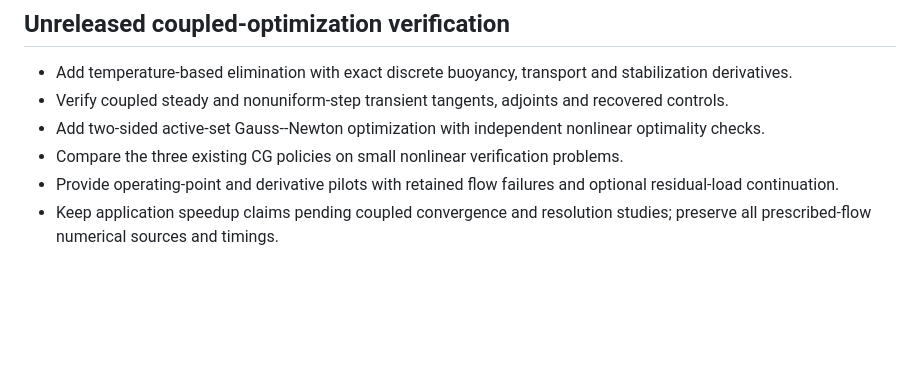
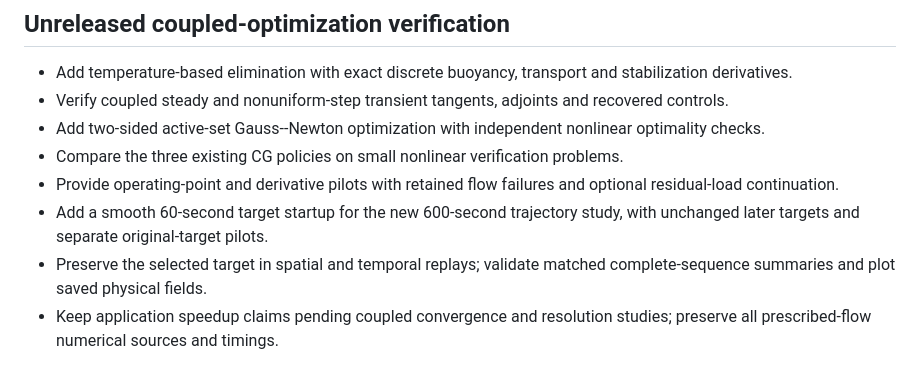
Before and after one commit to teeratornk/deflation-example, a Markdown page: CHANGELOG.md, the part around the change. Rendered like a GitHub page; blank space fills up the shorter version.

Commit message:
Document the coupled startup and replay additions

```diff
--- a/CHANGELOG.md
+++ b/CHANGELOG.md
@@ -7,6 +7,8 @@
 - Add two-sided active-set Gauss--Newton optimization with independent nonlinear optimality checks.
 - Compare the three existing CG policies on small nonlinear verification problems.
 - Provide operating-point and derivative pilots with retained flow failures and optional residual-load continuation.
+- Add a smooth 60-second target startup for the new 600-second trajectory study, with unchanged later targets and separate original-target pilots.
+- Preserve the selected target in spatial and temporal replays; validate matched complete-sequence summaries and plot saved physical fields.
 - Keep application speedup claims pending coupled convergence and resolution studies; preserve all prescribed-flow numerical sources and timings.
 
 ## 0.6.2
```
